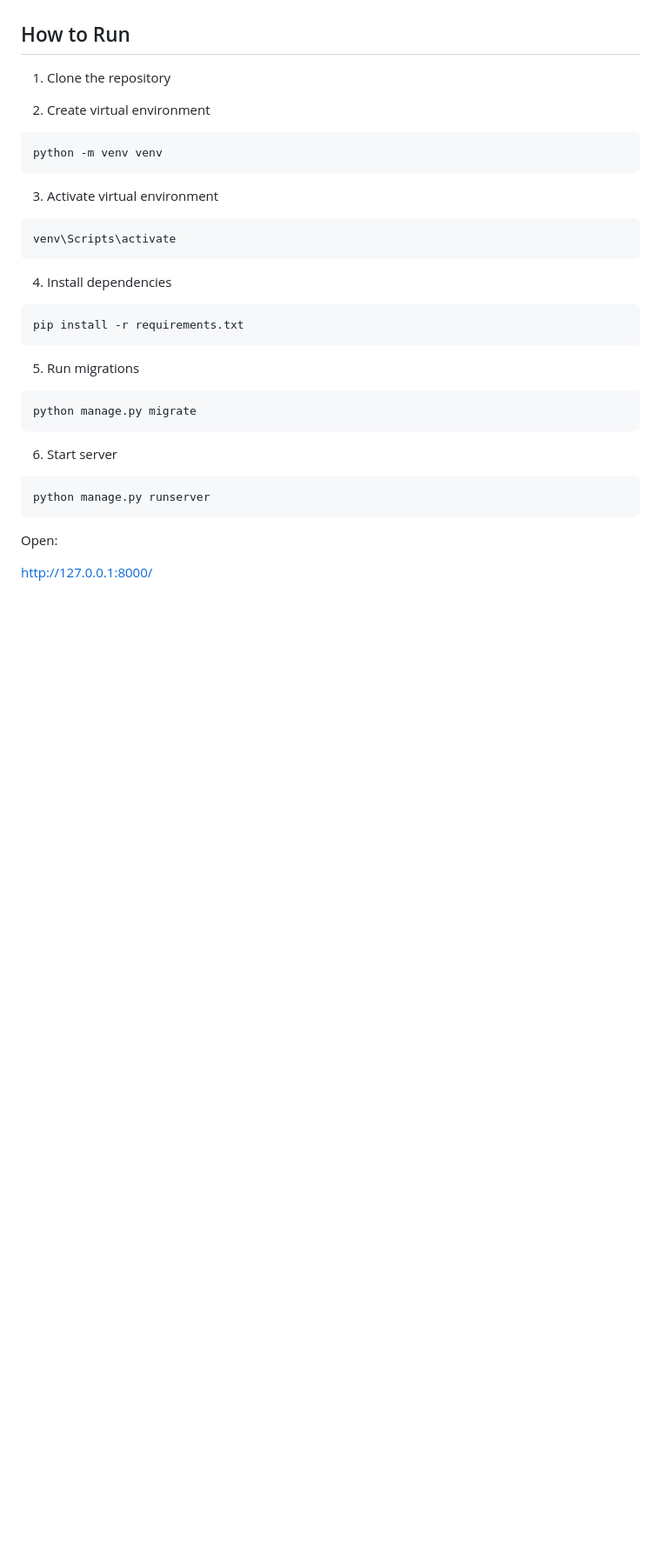
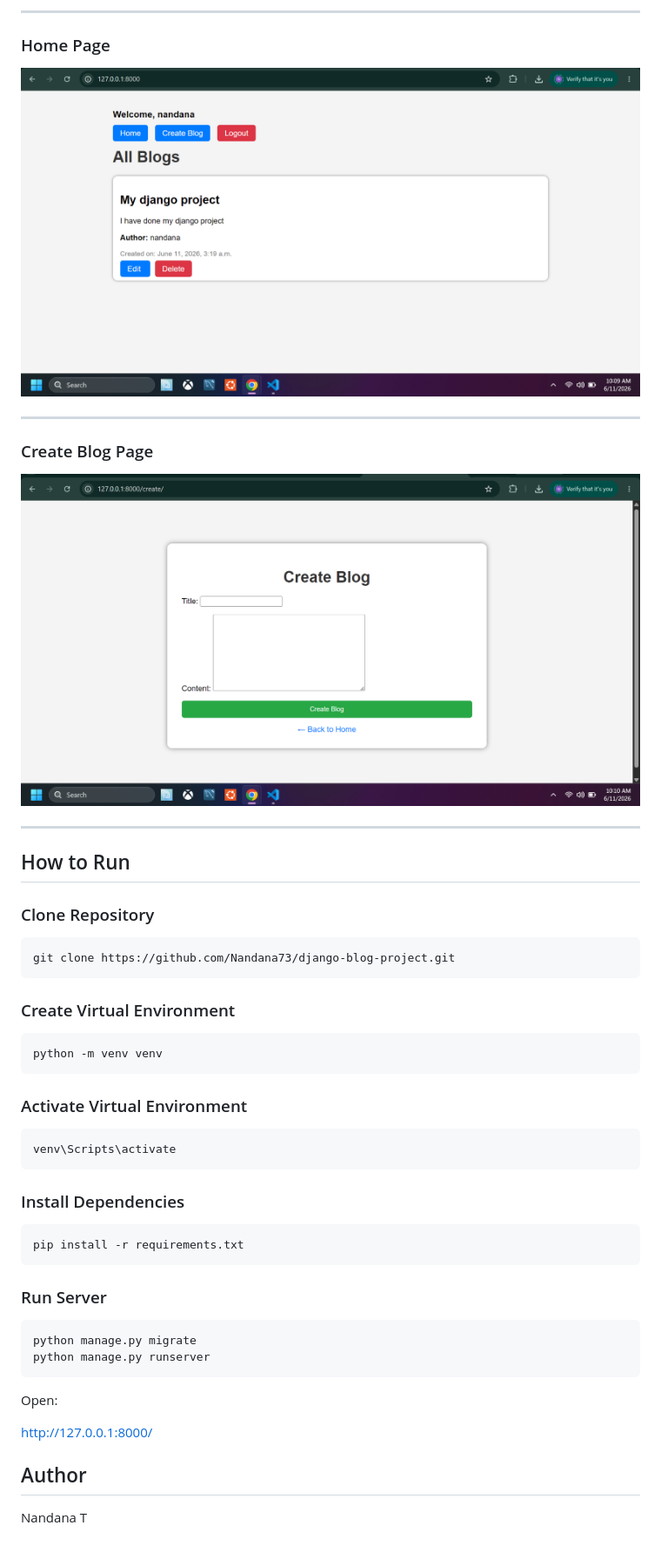
Before and after one commit to Nandana73/django-blog-project, a Markdown page: README.md, the part around one of its changes. Shown at 87% size. Drawn GitHub-style; pictures changed too: screenshots/create-blog-page.png (added), screenshots/home-page.png (added); blank space fills up the shorter version.

Commit message:
Added project screenshots and updated README

````diff
--- a/README.md
+++ b/README.md
@@ -20,38 +35,54 @@ A simple Full Stack Blog Application built using Django.
+---
+
+### Home Page
+
+![Home Page](screenshots/home-page.png)
+
+---
+
+### Create Blog Page
+
+![Create Blog Page](screenshots/create-blog-page.png)
+
+---
 
 ## How to Run
 
-1. Clone the repository
+### Clone Repository
 
-2. Create virtual environment
+```bash
+git clone https://github.com/Nandana73/django-blog-project.git
+```
+
+### Create Virtual Environment
 
 ```bash
 python -m venv venv
 ```
 
-3. Activate virtual environment
+### Activate Virtual Environment
 
 ```bash
 venv\Scripts\activate
 ```
 
-4. Install dependencies
+### Install Dependencies
 
 ```bash
 pip install -r requirements.txt
 ```
 
-5. Run migrations
+### Run Server
 
 ```bash
 python manage.py migrate
-```
-
-6. Start server
-
-```bash
 python manage.py runserver
 ```
 
 Open:
 
 http://127.0.0.1:8000/
+
+## Author
+
+Nandana T
````
Also changed, not shown: other parts of README.md (+17 -2 lines), screenshots/login-page.png (added), screenshots/register-page.png (added).
